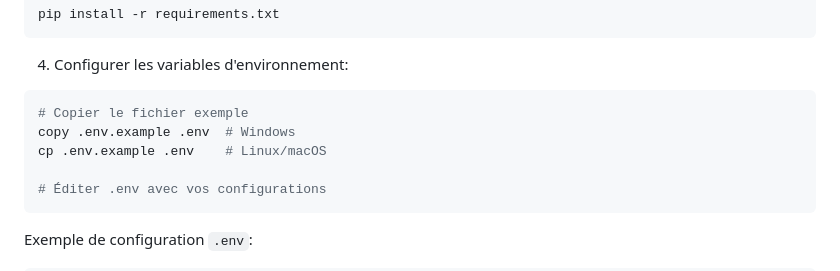
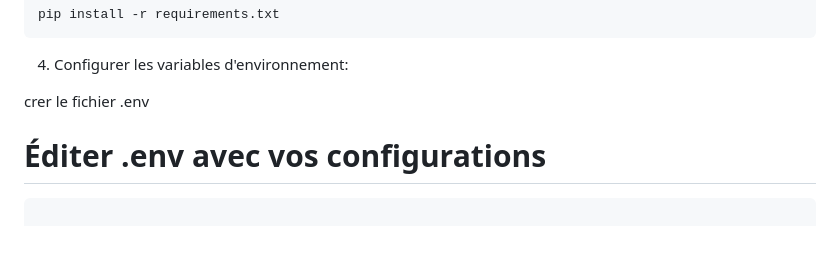
Before and after one commit to lafkiar-rachid1/SmartDocManager, a Markdown page: README.md, the part around the change. GitHub-like rendering; blank space fills up the shorter version.

````diff
--- a/README.md
+++ b/README.md
@@ -135,10 +135,7 @@ pip install -r requirements.txt
 
 4. Configurer les variables d'environnement:
 
-```bash
-# Copier le fichier exemple
-copy .env.example .env  # Windows
-cp .env.example .env    # Linux/macOS
+crer le fichier .env
 
 # Éditer .env avec vos configurations
 ```
````
